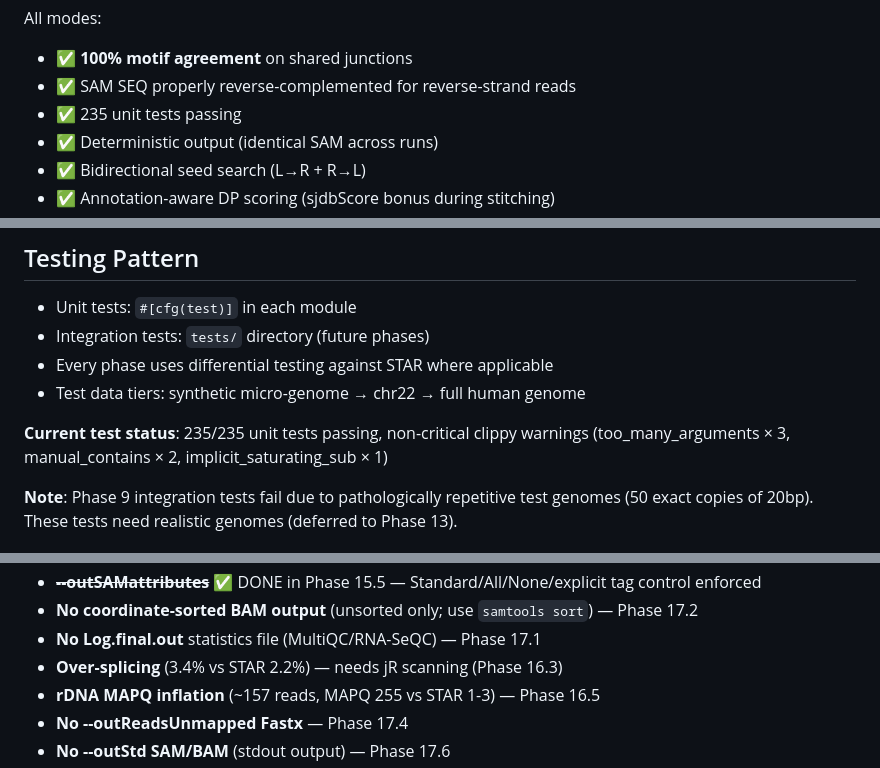
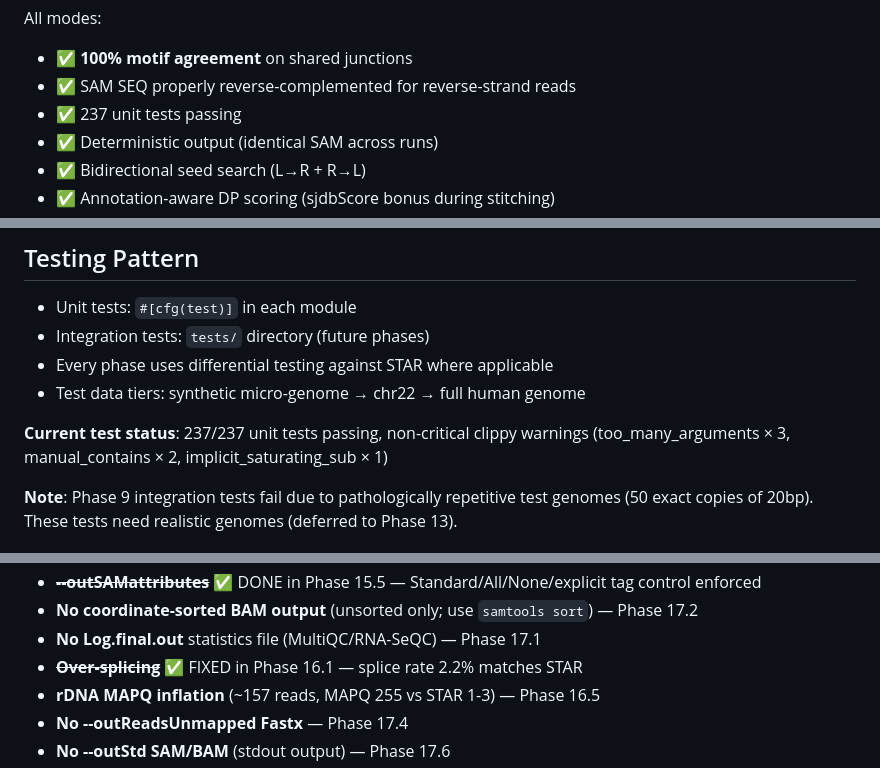
Before and after one commit to Psy-Fer/ruSTAR, a Markdown page: CLAUDE.md, 3 parts joined by grey strips. Rendered like a GitHub page.

```diff
--- a/CLAUDE.md
+++ b/CLAUDE.md
@@ -97,7 +92,7 @@ Paired-end (10k yeast read pairs):
 All modes:
 - ✅ **100% motif agreement** on shared junctions
 - ✅ SAM SEQ properly reverse-complemented for reverse-strand reads
-- ✅ 235 unit tests passing
+- ✅ 237 unit tests passing
 - ✅ Deterministic output (identical SAM across runs)
 - ✅ Bidirectional seed search (L→R + R→L)
 - ✅ Annotation-aware DP scoring (sjdbScore bonus during stitching)
@@ -193,7 +188,7 @@ predicates = "3"
 - Every phase uses differential testing against STAR where applicable
 - Test data tiers: synthetic micro-genome → chr22 → full human genome
 
-**Current test status**: 235/235 unit tests passing, non-critical clippy warnings (too_many_arguments × 3, manual_contains × 2, implicit_saturating_sub × 1)
+**Current test status**: 237/237 unit tests passing, non-critical clippy warnings (too_many_arguments × 3, manual_contains × 2, implicit_saturating_sub × 1)
 
 **Note**: Phase 9 integration tests fail due to pathologically repetitive test genomes (50 exact copies of 20bp). These tests need realistic genomes (deferred to Phase 13).
 
@@ -268,7 +263,7 @@ ruSTAR can now perform **end-to-end RNA-seq alignment with two-pass mode and chi
 - ~~**--outSAMattributes**~~ ✅ DONE in Phase 15.5 — Standard/All/None/explicit tag control enforced
 - **No coordinate-sorted BAM output** (unsorted only; use `samtools sort`) — Phase 17.2
 - **No Log.final.out** statistics file (MultiQC/RNA-SeQC) — Phase 17.1
-- **Over-splicing** (3.4% vs STAR 2.2%) — needs jR scanning (Phase 16.3)
+- ~~**Over-splicing**~~ ✅ FIXED in Phase 16.1 — splice rate 2.2% matches STAR
 - **rDNA MAPQ inflation** (~157 reads, MAPQ 255 vs STAR 1-3) — Phase 16.5
 - **No --outReadsUnmapped Fastx** — Phase 17.4
 - **No --outStd SAM/BAM** (stdout output) — Phase 17.6
```
Also changed, not shown: other parts of CLAUDE.md (+11 -16 lines), README.md (+8 -10 lines), ROADMAP.md (+35 -9 lines).
